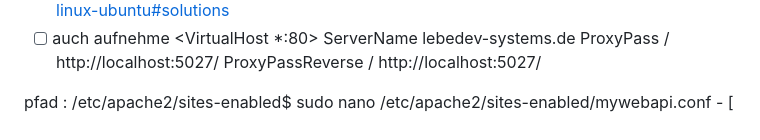
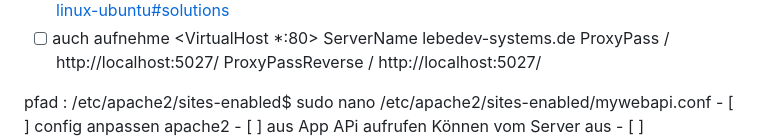
Before and after one commit to BBS2EMDBSEF/2023_Webserver-Projekt_GruppeA, a Markdown page: README.md, the part around the change. GitHub-like rendering.

```diff
--- a/README.md
+++ b/README.md
@@ -31,6 +31,8 @@ Ansprechpartner : Nicklas Roelfs aka DerPizzaBursche
     ProxyPassReverse / http://localhost:5027/
 </VirtualHost>
 pfad : /etc/apache2/sites-enabled$ sudo nano /etc/apache2/sites-enabled/mywebapi.conf
+- [ ] config anpassen apache2
+- [ ] aus App APi aufrufen Können vom Server aus
 - [ ]
 
 
```
